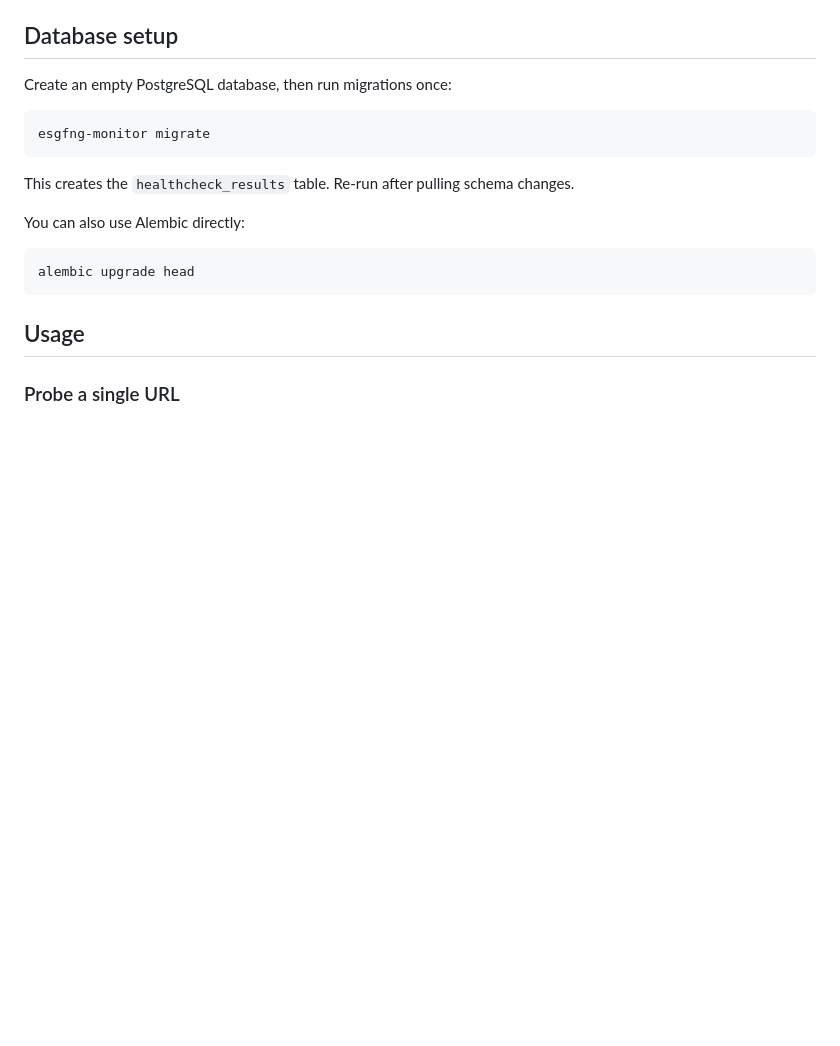
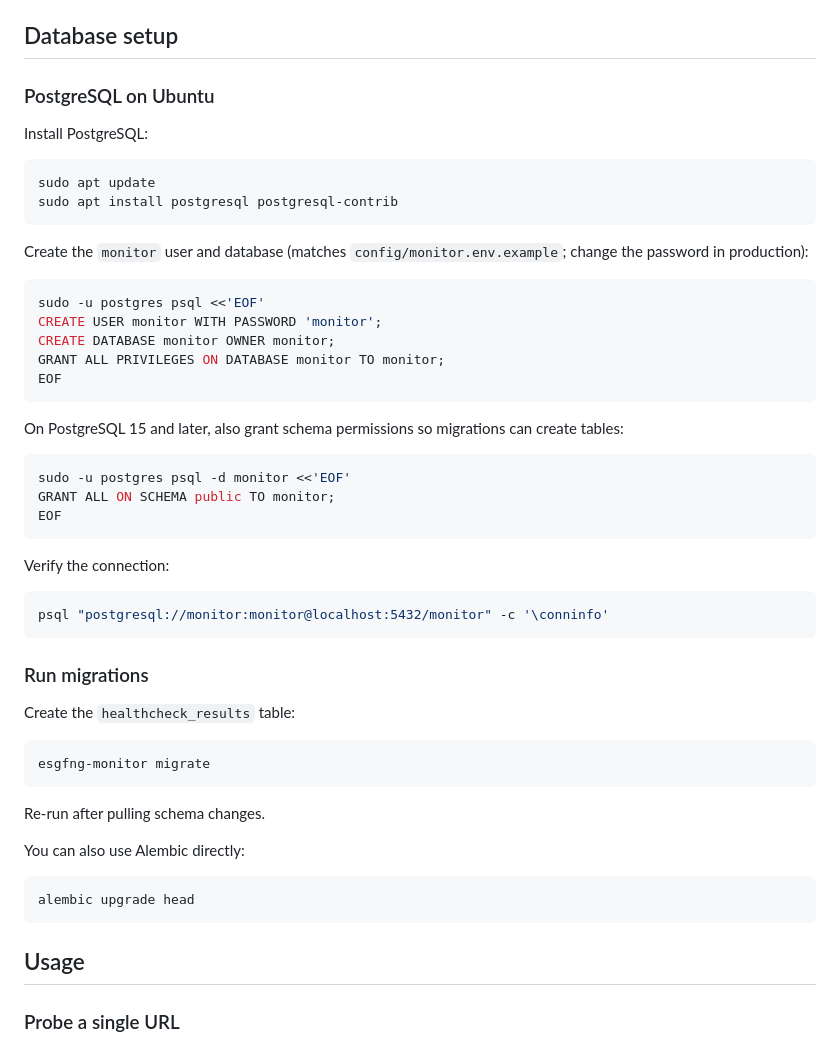
Before and after one commit to lukaszlacinski/esgfng-monitor, a Markdown page: README.md, the part around the change. Drawn GitHub-style; blank space fills up the shorter version.

Commit message:
Document monitor database setup on Ubuntu

````diff
--- a/README.md
+++ b/README.md
@@ -37,13 +37,48 @@ Settings are read from environment variables (prefixed with `MONITOR_`) and from
 
 ## Database setup
 
-Create an empty PostgreSQL database, then run migrations once:
+### PostgreSQL on Ubuntu
+
+Install PostgreSQL:
+
+```bash
+sudo apt update
+sudo apt install postgresql postgresql-contrib
+```
+
+Create the `monitor` user and database (matches `config/monitor.env.example`; change the password in production):
+
+```bash
+sudo -u postgres psql <<'EOF'
+CREATE USER monitor WITH PASSWORD 'monitor';
+CREATE DATABASE monitor OWNER monitor;
+GRANT ALL PRIVILEGES ON DATABASE monitor TO monitor;
+EOF
+```
+
+On PostgreSQL 15 and later, also grant schema permissions so migrations can create tables:
+
+```bash
+sudo -u postgres psql -d monitor <<'EOF'
+GRANT ALL ON SCHEMA public TO monitor;
+EOF
+```
+
+Verify the connection:
+
+```bash
+psql "postgresql://monitor:monitor@localhost:5432/monitor" -c '\conninfo'
+```
+
+### Run migrations
+
+Create the `healthcheck_results` table:
 
 ```bash
 esgfng-monitor migrate
 ```
 
-This creates the `healthcheck_results` table. Re-run after pulling schema changes.
+Re-run after pulling schema changes.
 
 You can also use Alembic directly:
 
````
